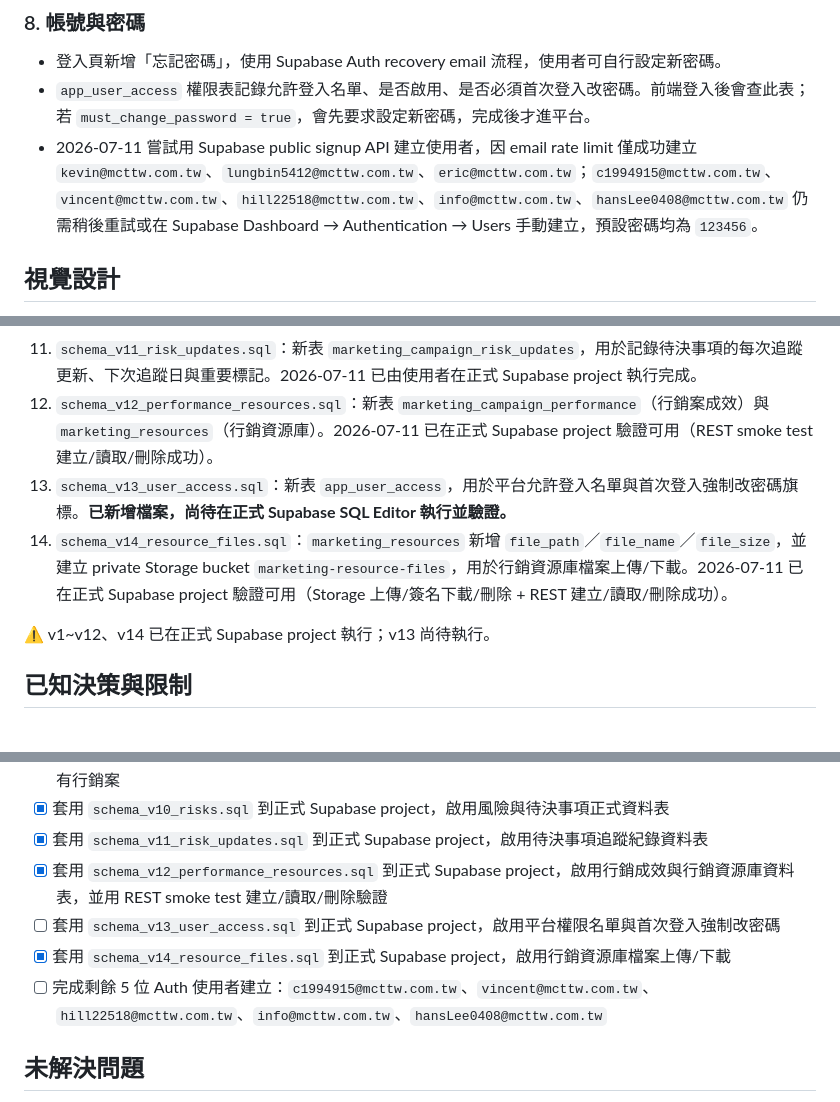
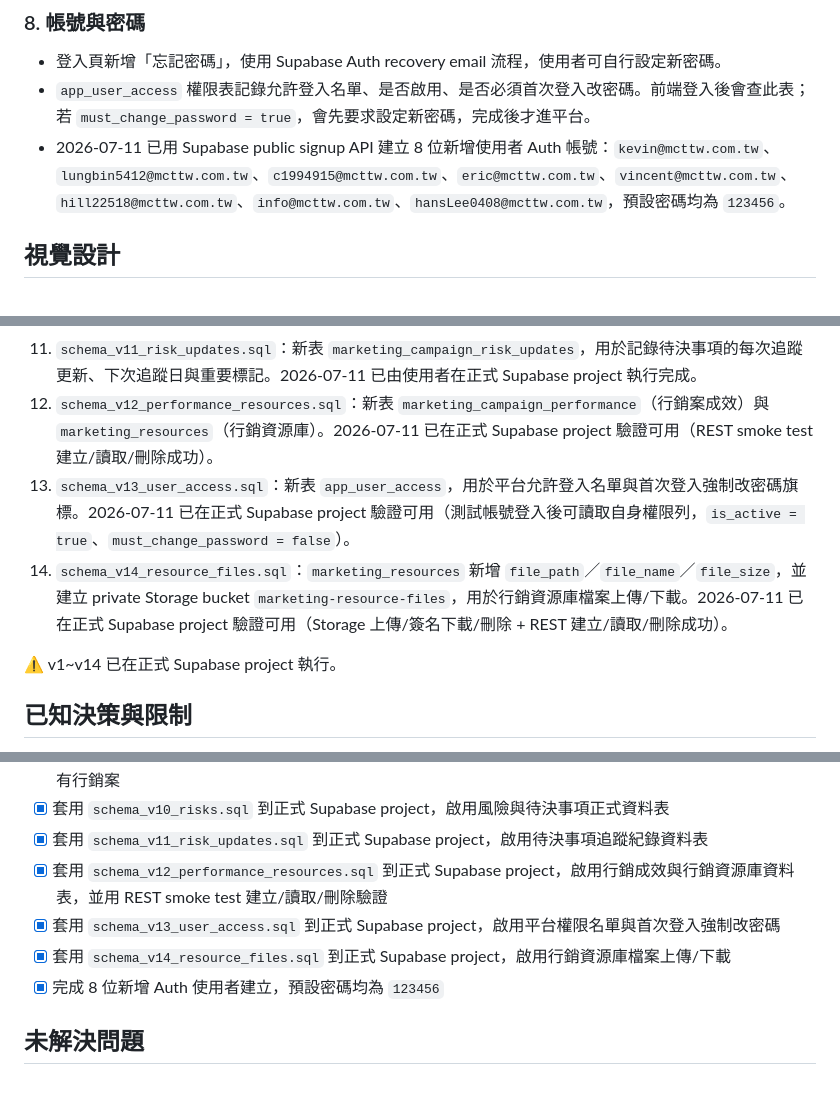
Before and after one commit to Meishentech/marketing, a Markdown page: HANDOFF.md, 3 parts joined by grey strips. Rendered like a GitHub page.

Commit message:
docs: mark schema v13 verified

```diff
--- a/HANDOFF.md
+++ b/HANDOFF.md
@@ -68,7 +68,7 @@
 ### 8. 帳號與密碼
 - 登入頁新增「忘記密碼」，使用 Supabase Auth recovery email 流程，使用者可自行設定新密碼。
 - `app_user_access` 權限表記錄允許登入名單、是否啟用、是否必須首次登入改密碼。前端登入後會查此表；若 `must_change_password = true`，會先要求設定新密碼，完成後才進平台。
-- 2026-07-11 嘗試用 Supabase public signup API 建立使用者，因 email rate limit 僅成功建立 `kevin@mcttw.com.tw`、`lungbin5412@mcttw.com.tw`、`eric@mcttw.com.tw`；`c1994915@mcttw.com.tw`、`vincent@mcttw.com.tw`、`hill22518@mcttw.com.tw`、`info@mcttw.com.tw`、`hansLee0408@mcttw.com.tw` 仍需稍後重試或在 Supabase Dashboard → Authentication → Users 手動建立，預設密碼均為 `123456`。
+- 2026-07-11 已用 Supabase public signup API 建立 8 位新增使用者 Auth 帳號：`kevin@mcttw.com.tw`、`lungbin5412@mcttw.com.tw`、`c1994915@mcttw.com.tw`、`eric@mcttw.com.tw`、`vincent@mcttw.com.tw`、`hill22518@mcttw.com.tw`、`info@mcttw.com.tw`、`hansLee0408@mcttw.com.tw`，預設密碼均為 `123456`。
 
 ## 視覺設計
 - 全站重新設計過，脫離制式 AI 儀表板樣板：Big Shoulders Display（工業感標題字體）+ IBM Plex Sans/Mono（內文/數據），冷媒藍綠＋黃銅＋鋼藍的工程儀表色系，取代預設 blue/navy SaaS 樣板
@@ -88,10 +88,10 @@
 10. `schema_v10_risks.sql`：新表 `marketing_campaign_risks`，用於正式追蹤行銷案風險與待決事項（預算、時程、廠商、原廠、素材、業務配合、補助請款等）。2026-07-10 已在正式 Supabase project 驗證可用（REST smoke test 建立/讀取/刪除成功）。
 11. `schema_v11_risk_updates.sql`：新表 `marketing_campaign_risk_updates`，用於記錄待決事項的每次追蹤更新、下次追蹤日與重要標記。2026-07-11 已由使用者在正式 Supabase project 執行完成。
 12. `schema_v12_performance_resources.sql`：新表 `marketing_campaign_performance`（行銷案成效）與 `marketing_resources`（行銷資源庫）。2026-07-11 已在正式 Supabase project 驗證可用（REST smoke test 建立/讀取/刪除成功）。
-13. `schema_v13_user_access.sql`：新表 `app_user_access`，用於平台允許登入名單與首次登入強制改密碼旗標。**已新增檔案，尚待在正式 Supabase SQL Editor 執行並驗證。**
+13. `schema_v13_user_access.sql`：新表 `app_user_access`，用於平台允許登入名單與首次登入強制改密碼旗標。2026-07-11 已在正式 Supabase project 驗證可用（測試帳號登入後可讀取自身權限列，`is_active = true`、`must_change_password = false`）。
 14. `schema_v14_resource_files.sql`：`marketing_resources` 新增 `file_path`／`file_name`／`file_size`，並建立 private Storage bucket `marketing-resource-files`，用於行銷資源庫檔案上傳/下載。2026-07-11 已在正式 Supabase project 驗證可用（Storage 上傳/簽名下載/刪除 + REST 建立/讀取/刪除成功）。
 
-⚠️ v1~v12、v14 已在正式 Supabase project 執行；v13 尚待執行。
+⚠️ v1~v14 已在正式 Supabase project 執行。
 
 ## 已知決策與限制
 - 2026-07-10 Codex 已完成 Google Sheet 細項匯入：`商業週刊` 與 `遠見雜誌` 兩個分頁合併寫入既有行銷案 `B2B預熱行銷規劃`；其餘分頁分別寫入 `7/31台北市冷凍空調公會`、`高雄市冷凍空調技師公會講座`、`11月重慶訪廠`、`12月感恩餐會`。讀回驗證結果：共 41 筆任務、23 筆預算明細；各案預算明細台幣合計分別為 B2B 1,359,500、台北公會 285,000、高雄公會 150,000、11月重慶 600,000、12月感恩餐會 300,000。
@@ -113,9 +113,9 @@
 - [x] 套用 `schema_v10_risks.sql` 到正式 Supabase project，啟用風險與待決事項正式資料表
 - [x] 套用 `schema_v11_risk_updates.sql` 到正式 Supabase project，啟用待決事項追蹤紀錄資料表
 - [x] 套用 `schema_v12_performance_resources.sql` 到正式 Supabase project，啟用行銷成效與行銷資源庫資料表，並用 REST smoke test 建立/讀取/刪除驗證
-- [ ] 套用 `schema_v13_user_access.sql` 到正式 Supabase project，啟用平台權限名單與首次登入強制改密碼
+- [x] 套用 `schema_v13_user_access.sql` 到正式 Supabase project，啟用平台權限名單與首次登入強制改密碼
 - [x] 套用 `schema_v14_resource_files.sql` 到正式 Supabase project，啟用行銷資源庫檔案上傳/下載
-- [ ] 完成剩餘 5 位 Auth 使用者建立：`c1994915@mcttw.com.tw`、`vincent@mcttw.com.tw`、`hill22518@mcttw.com.tw`、`info@mcttw.com.tw`、`hansLee0408@mcttw.com.tw`
+- [x] 完成 8 位新增 Auth 使用者建立，預設密碼均為 `123456`
 
 ## 未解決問題
 - Supabase MCP 仍對 project `apgrclmrkarxlajmhnpa` 無操作權限；若未來需要資料庫操作，可使用 authenticated 帳密或 service role key 走本機腳本。
```
